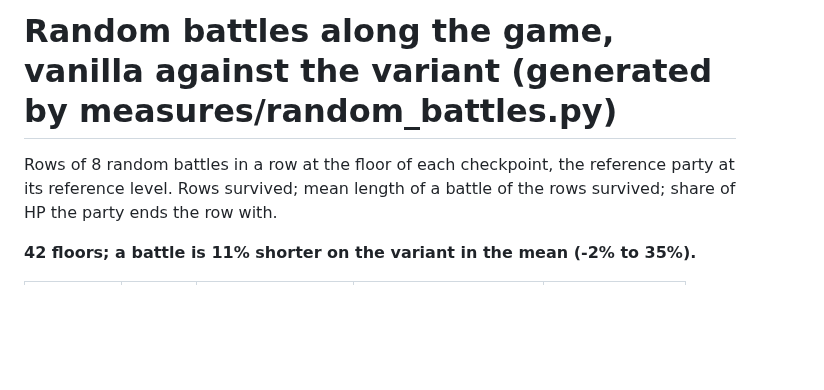
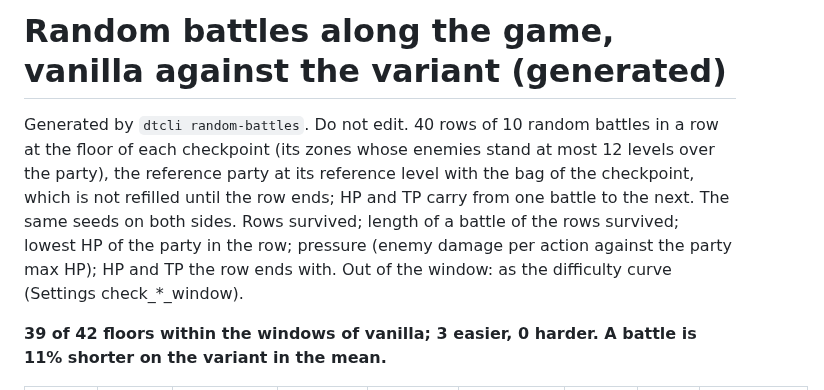
Before and after one commit to Asaad-E/DungeonTravelers_2_2_qol_balance_mod, a Markdown page: measures/RANDOM_BATTLES.md, the part around one of its changes. GitHub-like rendering; blank space fills up the shorter version.

```diff
--- a/measures/RANDOM_BATTLES.md
+++ b/measures/RANDOM_BATTLES.md
@@ -1,6 +1,6 @@
-# Random battles along the game, vanilla against the variant (generated by measures/random_battles.py)
+# Random battles along the game, vanilla against the variant (generated)
 
-Rows of 8 random battles in a row at the floor of each checkpoint, the reference party at its reference level. Rows survived; mean length of a battle of the rows survived; share of HP the party ends the row with.
+Generated by `dtcli random-battles`. Do not edit. 40 rows of 10 random battles in a row at the floor of each checkpoint (its zones whose enemies stand at most 12 levels over the party), the reference party at its reference level with the bag of the checkpoint, which is not refilled until the row ends; HP and TP carry from one battle to the next. The same seeds on both sides. Rows survived; length of a battle of the rows survived; lowest HP of the party in the row; pressure (enemy damage per action against the party max HP); HP and TP the row ends with. Out of the window: as the difficulty curve (Settings check_*_window).
 
-**42 floors; a battle is 11% shorter on the variant in the mean (-2% to 35%).**
+**39 of 42 floors within the windows of vanilla; 3 easier, 0 harder. A battle is 11% shorter on the variant in the mean.**
 
```
Also changed, not shown: other parts of measures/RANDOM_BATTLES.md (+44 -44 lines), README.md (+9 -0 lines), docs/generated/charts/random_battles.png (added), 4 other files.
